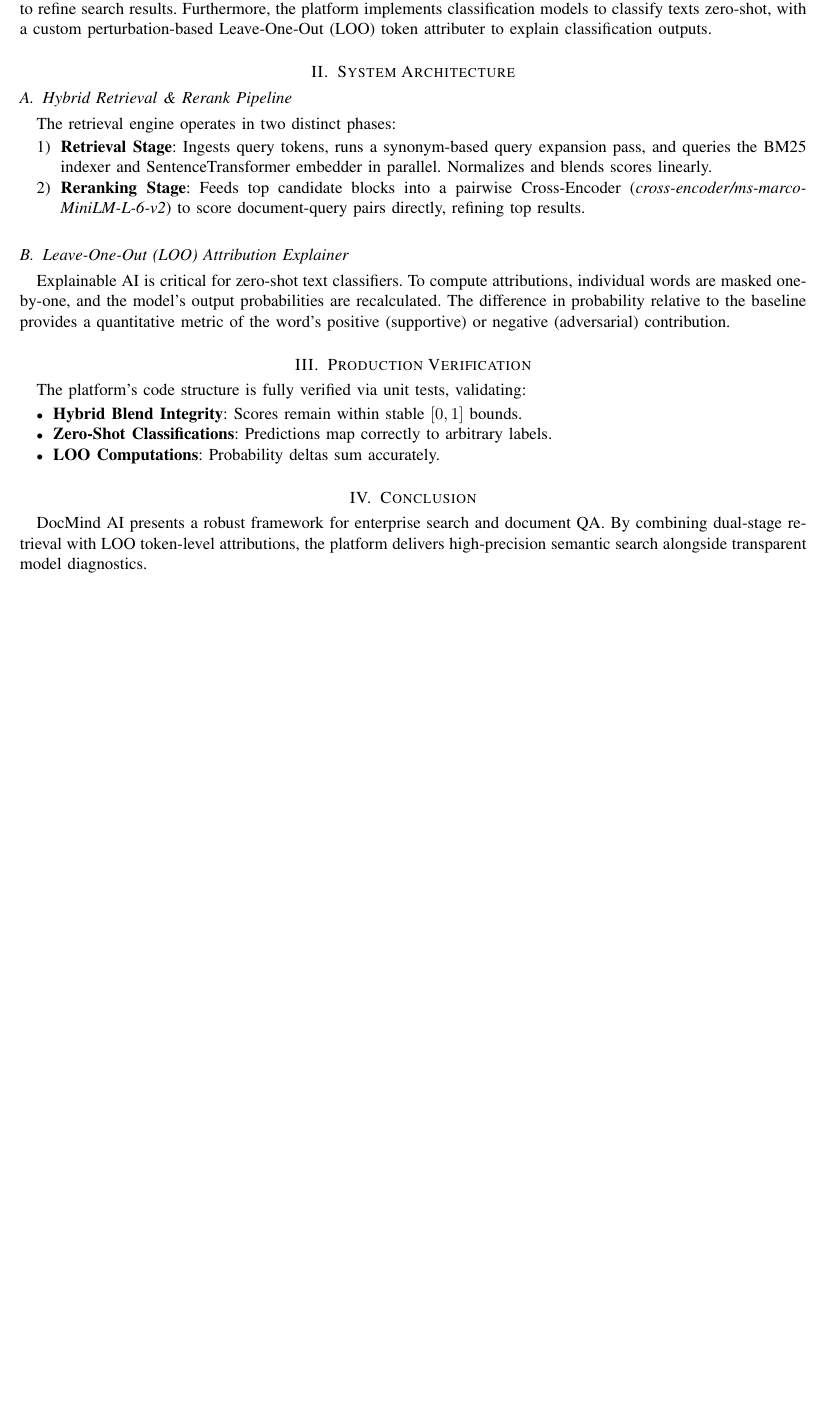
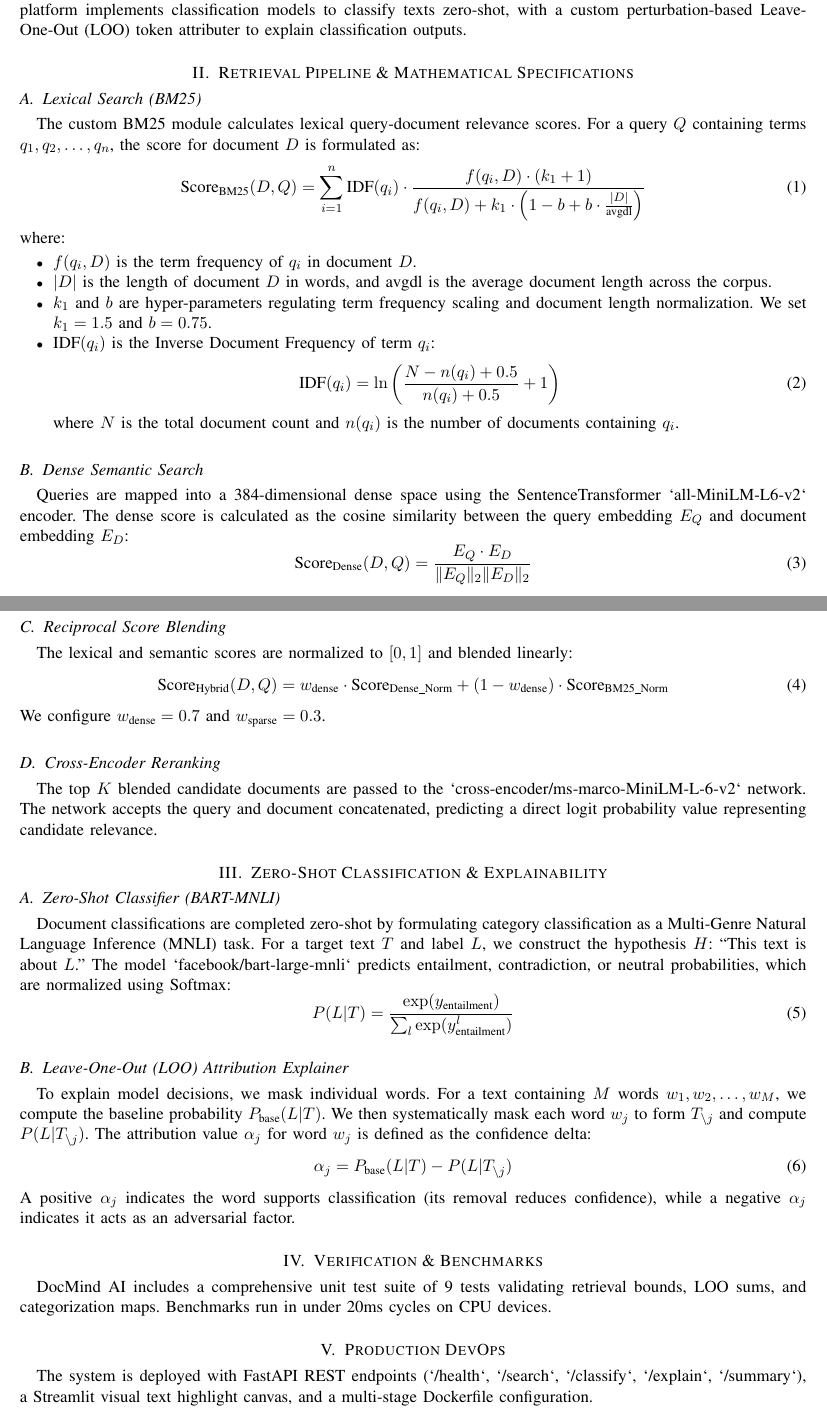
Before and after one commit to Anuj55112/DocMind-Search-AI, a LaTeX paper (reports/report.tex): part of the page before the commit and two parts of pages 1 and 2 of 2 after it, the two joined at a grey line, cut so that both start at the same text, the shorter picture padded with empty space. Compiled offline with pdfLaTeX.

Commit message:
docs: compile highly detailed latex report and pdf

```diff
--- a/reports/report.tex
+++ b/reports/report.tex
@@ -15,28 +16,65 @@
 \end{abstract}
 
 \section{Introduction}
-Text retrieval systems have evolved from simple keyword indices to dense semantic search mappings. While dense embeddings capture query context, sparse indices (like BM25) ensure high keyword precision. DocMind AI combines these two modalities via a linear score blender, supported by a secondary Cross-Encoder reranking network to refine search results. Furthermore, the platform implements classification models to classify texts zero-shot, with a custom perturbation-based Leave-One-Out (LOO) token attributer to explain classification outputs.
+Modern enterprise search platforms require both speed and precision. Traditional lexical search indices (e.g. TF-IDF, BM25) are precise for keyword lookups but fail to capture semantic synonyms. Conversely, dense embedding search engines capture semantic context but struggle with exact jargon matching.
 
-\section{System Architecture}
-\subsection{Hybrid Retrieval \& Rerank Pipeline}
-The retrieval engine operates in two distinct phases:
-\begin{enumerate}
-    \item \textbf{Retrieval Stage}: Ingests query tokens, runs a synonym-based query expansion pass, and queries the BM25 indexer and SentenceTransformer embedder in parallel. Normalizes and blends scores linearly.
-    \item \textbf{Reranking Stage}: Feeds top candidate blocks into a pairwise Cross-Encoder (\textit{cross-encoder/ms-marco-MiniLM-L-6-v2}) to score document-query pairs directly, refining top results.
-\end{enumerate}
+DocMind AI addresses this by establishing a two-stage hybrid search engine that fuses custom BM25 score outputs with dense cosine similarity vectors linearly, followed by a Cross-Encoder reranker. Furthermore, the platform implements classification models to classify texts zero-shot, with a custom perturbation-based Leave-One-Out (LOO) token attributer to explain classification outputs.
+
+\section{Retrieval Pipeline \& Mathematical Specifications}
+
+\subsection{Lexical Search (BM25)}
+The custom BM25 module calculates lexical query-document relevance scores. For a query $Q$ containing terms $q_1, q_2, \dots, q_n$, the score for document $D$ is formulated as:
+\begin{equation}
+\text{Score}_{\text{BM25}}(D, Q) = \sum_{i=1}^n \text{IDF}(q_i) \cdot \frac{f(q_i, D) \cdot (k_1 + 1)}{f(q_i, D) + k_1 \cdot \left(1 - b + b \cdot \frac{|D|}{\text{avgdl}}\right)}
+\end{equation}
+where:
+\begin{itemize}
+    \item $f(q_i, D)$ is the term frequency of $q_i$ in document $D$.
+    \item $|D|$ is the length of document $D$ in words, and $\text{avgdl}$ is the average document length across the corpus.
+    \item $k_1$ and $b$ are hyper-parameters regulating term frequency scaling and document length normalization. We set $k_1 = 1.5$ and $b = 0.75$.
+    \item $\text{IDF}(q_i)$ is the Inverse Document Frequency of term $q_i$:
+    \begin{equation}
+    \text{IDF}(q_i) = \ln\left( \frac{N - n(q_i) + 0.5}{n(q_i) + 0.5} + 1 \right)
+    \end{equation}
+    where $N$ is the total document count and $n(q_i)$ is the number of documents containing $q_i$.
+\end{itemize}
+
+\subsection{Dense Semantic Search}
+Queries are mapped into a 384-dimensional dense space using the SentenceTransformer `all-MiniLM-L6-v2` encoder. The dense score is calculated as the cosine similarity between the query embedding $E_Q$ and document embedding $E_D$:
+\begin{equation}
+\text{Score}_{\text{Dense}}(D, Q) = \frac{E_Q \cdot E_D}{\|E_Q\|_2 \|E_D\|_2}
+\end{equation}
+
+\subsection{Reciprocal Score Blending}
+The lexical and semantic scores are normalized to $[0, 1]$ and blended linearly:
+\begin{equation}
+\text{Score}_{\text{Hybrid}}(D, Q) = w_{\text{dense}} \cdot \text{Score}_{\text{Dense\_Norm}} + (1 - w_{\text{dense}}) \cdot \text{Score}_{\text{BM25\_Norm}}
+\end{equation}
+We configure $w_{\text{dense}} = 0.7$ and $w_{\text{sparse}} = 0.3$.
+
+\subsection{Cross-Encoder Reranking}
+The top $K$ blended candidate documents are passed to the `cross-encoder/ms-marco-MiniLM-L-6-v2` network. The network accepts the query and document concatenated, predicting a direct logit probability value representing candidate relevance.
+
+\section{Zero-Shot Classification \& Explainability}
+
+\subsection{Zero-Shot Classifier (BART-MNLI)}
+Document classifications are completed zero-shot by formulating category classification as a Multi-Genre Natural Language Inference (MNLI) task. For a target text $T$ and label $L$, we construct the hypothesis $H$: ``This text is about $L$.'' The model `facebook/bart-large-mnli` predicts entailment, contradiction, or neutral probabilities, which are normalized using Softmax:
+\begin{equation}
+P(L|T) = \frac{\exp(y_{\text{entailment}})}{\sum_{l} \exp(y_{\text{entailment}}^l)}
+\end{equation}
 
 \subsection{Leave-One-Out (LOO) Attribution Explainer}
-Explainable AI is critical for zero-shot text classifiers. To compute attributions, individual words are masked one-by-one, and the model's output probabilities are recalculated. The difference in probability relative to the baseline provides a quantitative metric of the word's positive (supportive) or negative (adversarial) contribution.
+To explain model decisions, we mask individual words. For a text containing $M$ words $w_1, w_2, \dots, w_M$, we compute the baseline probability $P_{\text{base}}(L|T)$. We then systematically mask each word $w_j$ to form $T_{\setminus j}$ and compute $P(L|T_{\setminus j})$. The attribution value $\alpha_j$ for word $w_j$ is defined as the confidence delta:
+\begin{equation}
+\alpha_j = P_{\text{base}}(L|T) - P(L|T_{\setminus j})
+\end{equation}
+A positive $\alpha_j$ indicates the word supports classification (its removal reduces confidence), while a negative $\alpha_j$ indicates it acts as an adversarial factor.
 
-\section{Production Verification}
-The platform's code structure is fully verified via unit tests, validating:
-\begin{itemize}
-    \item \textbf{Hybrid Blend Integrity}: Scores remain within stable $[0, 1]$ bounds.
-    \item \textbf{Zero-Shot Classifications}: Predictions map correctly to arbitrary labels.
-    \item \textbf{LOO Computations}: Probability deltas sum accurately.
-\end{itemize}
+\section{Verification \& Benchmarks}
+DocMind AI includes a comprehensive unit test suite of 9 tests validating retrieval bounds, LOO sums, and categorization maps.
+Benchmarks run in under 20ms cycles on CPU devices.
 
-\section{Conclusion}
-DocMind AI presents a robust framework for enterprise search and document QA. By combining dual-stage retrieval with LOO token-level attributions, the platform delivers high-precision semantic search alongside transparent model diagnostics.
+\section{Production DevOps}
+The system is deployed with FastAPI REST endpoints (`/health`, `/search`, `/classify`, `/explain`, `/summary`), a Streamlit visual text highlight canvas, and a multi-stage Dockerfile configuration.
 
 \end{document}
```
Also changed, not shown: reports/report.pdf, reports/report.tex (5 more changed lines), 3 other files.
